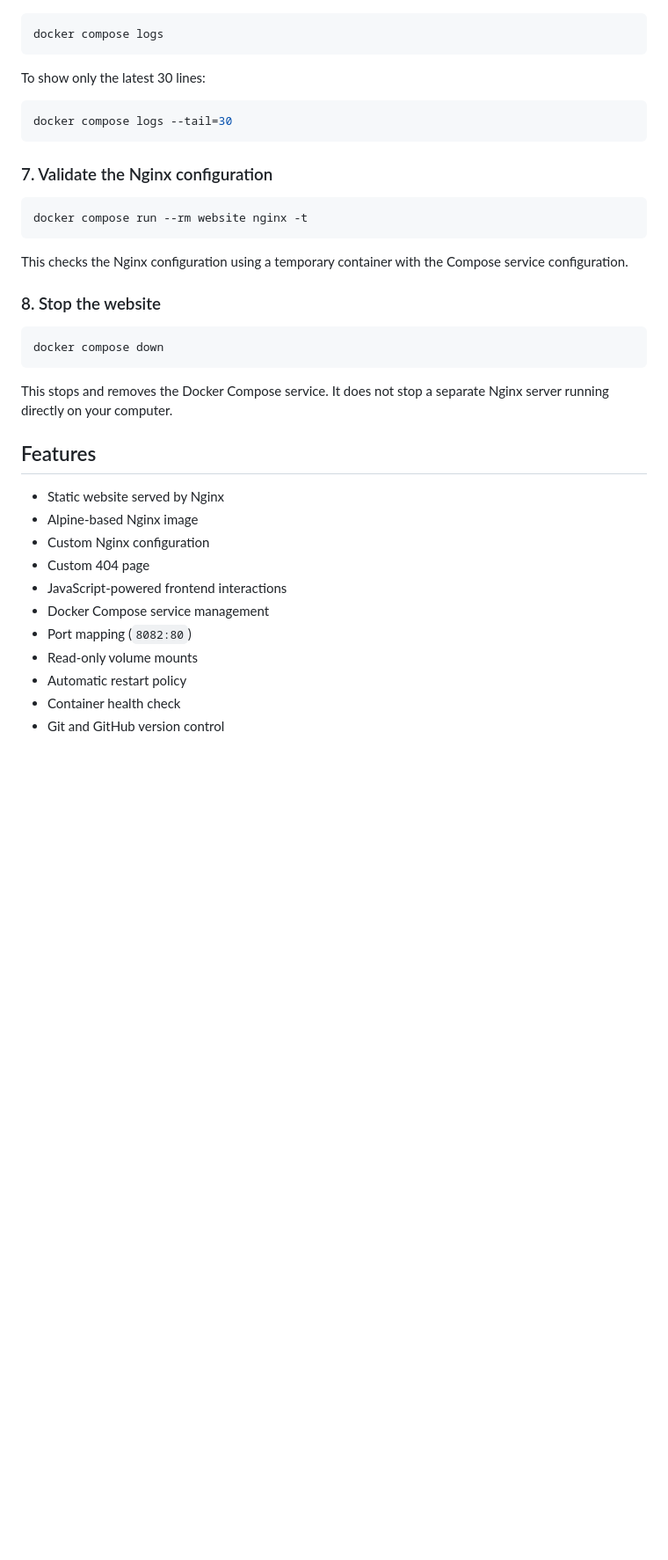
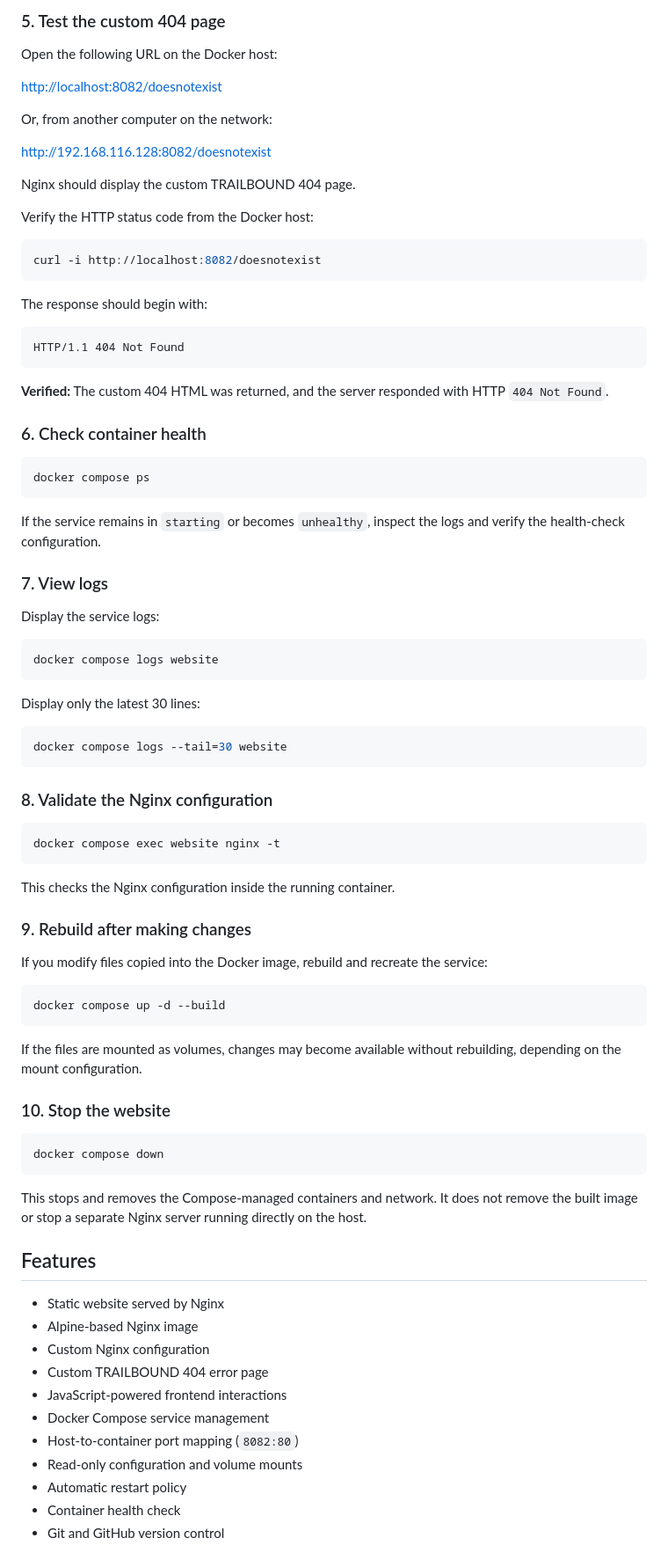
Before and after one commit to Eriksomethingsomething/nginx-webserver-project, a Markdown page: docker-nginx/README.md, the part around one of its changes. Shown at 88% size. Drawn GitHub-style; blank space fills up the shorter version.

````diff
--- a/docker-nginx/README.md
+++ b/docker-nginx/README.md
@@ -102,40 +113,87 @@ The service should report `healthy` after the health check succeeds.
+### 5. Test the custom 404 page
+
+Open the following URL on the Docker host:
+
+[http://localhost:8082/doesnotexist](http://localhost:8082/doesnotexist)
+
+Or, from another computer on the network:
+
+[http://192.168.116.128:8082/doesnotexist](http://192.168.116.128:8082/doesnotexist)
+
+Nginx should display the custom TRAILBOUND 404 page.
+
+Verify the HTTP status code from the Docker host:
 
 ```bash
-docker compose logs
+curl -i http://localhost:8082/doesnotexist
 ```
 
-To show only the latest 30 lines:
+The response should begin with:
+
+```text
+HTTP/1.1 404 Not Found
+```
+
+**Verified:** The custom 404 HTML was returned, and the server responded with HTTP `404 Not Found`.
+
+### 6. Check container health
 
 ```bash
-docker compose logs --tail=30
+docker compose ps
 ```
 
-### 7. Validate the Nginx configuration
+If the service remains in `starting` or becomes `unhealthy`, inspect the logs and verify the health-check configuration.
+
+### 7. View logs
+
+Display the service logs:
 
 ```bash
-docker compose run --rm website nginx -t
+docker compose logs website
 ```
 
-This checks the Nginx configuration using a temporary container with the Compose service configuration.
+Display only the latest 30 lines:
 
-### 8. Stop the website
+```bash
+docker compose logs --tail=30 website
+```
+
+### 8. Validate the Nginx configuration
+
+```bash
+docker compose exec website nginx -t
+```
+
+This checks the Nginx configuration inside the running container.
+
+### 9. Rebuild after making changes
+
+If you modify files copied into the Docker image, rebuild and recreate the service:
+
+```bash
+docker compose up -d --build
+```
+
+If the files are mounted as volumes, changes may become available without rebuilding, depending on the mount configuration.
+
+### 10. Stop the website
 
 ```bash
 docker compose down
 ```
 
-This stops and removes the Docker Compose service. It does not stop a separate Nginx server running directly on your computer.
+This stops and removes the Compose-managed containers and network. It does not remove the built image or stop a separate Nginx server running directly on the host.
 
 ## Features
 
 - Static website served by Nginx
 - Alpine-based Nginx image
 - Custom Nginx configuration
-- Custom 404 page
+- Custom TRAILBOUND 404 error page
 - JavaScript-powered frontend interactions
 - Docker Compose service management
-- Port mapping (`8082:80`)
-- Read-only volume mounts
+- Host-to-container port mapping (`8082:80`)
+- Read-only configuration and volume mounts
 - Automatic restart policy
 - Container health check
 - Git and GitHub version control
````
Also changed, not shown: other parts of docker-nginx/README.md (+51 -39 lines).
